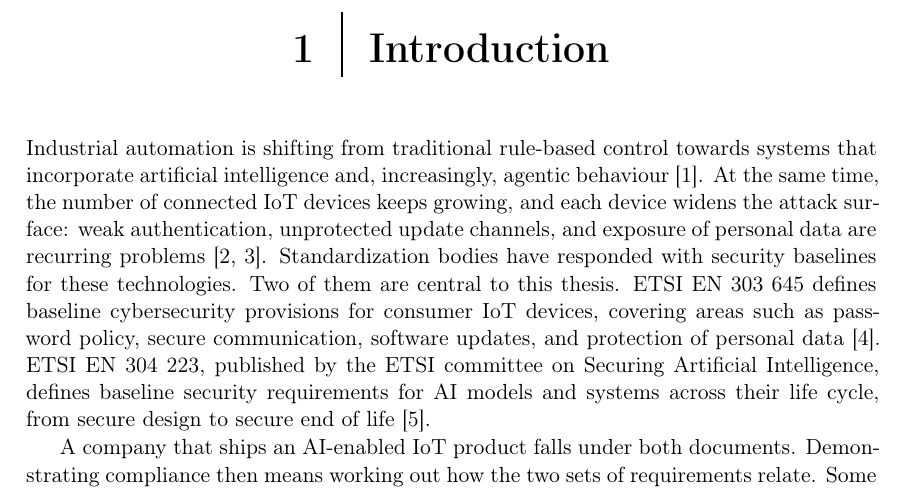
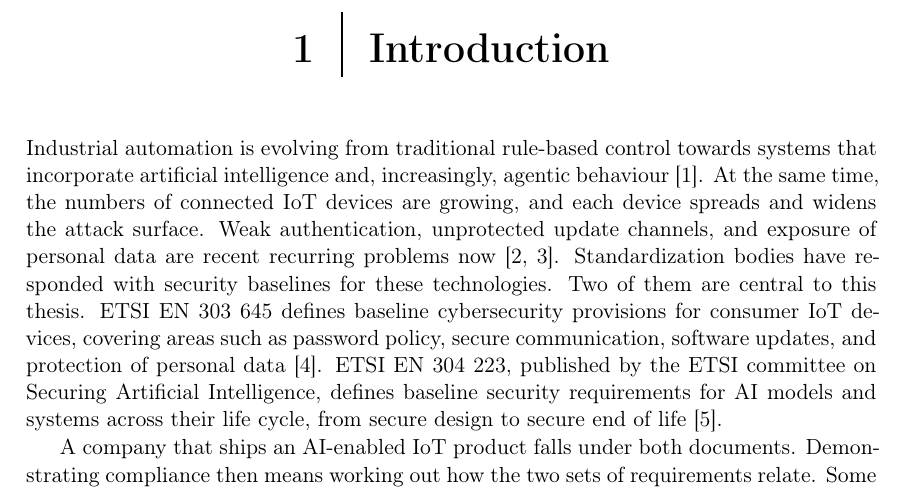
Before and after one commit to ashishgurung3579/automated-compliance-mapping, a LaTeX thesis (thesis/main.tex, which reads thesis/chapters/01_introduction.tex): part of page 10 of 81, cut so that both start at the same text. Compiled offline with pdfLaTeX.

Commit message:
Update 01_introduction.tex

```diff
--- a/thesis/chapters/01_introduction.tex
+++ b/thesis/chapters/01_introduction.tex
@@ -1,11 +1,11 @@
 \chapter{Introduction}\label{ch:introduction}
 
-Industrial automation is shifting from traditional rule-based control towards
+Industrial automation is evolving from traditional rule-based control towards
 systems that incorporate artificial intelligence and, increasingly, agentic
-behaviour~\cite{aslam2025industrial}. At the same time, the number of connected
-IoT devices keeps growing, and each device widens the attack surface: weak
+behaviour~\cite{aslam2025industrial}. At the same time, the numbers of connected
+IoT devices are growing, and each device spreads and widens the attack surface. Weak
 authentication, unprotected update channels, and exposure of personal data are
-recurring problems~\cite{alotaibi2023iiot,meziane2023survey}. Standardization
+recent recurring problems now~\cite{alotaibi2023iiot,meziane2023survey}. Standardization
 bodies have responded with security baselines for these technologies. Two of
 them are central to this thesis. \standardA{} defines baseline cybersecurity
 provisions for consumer IoT devices, covering areas such as password policy,
```
